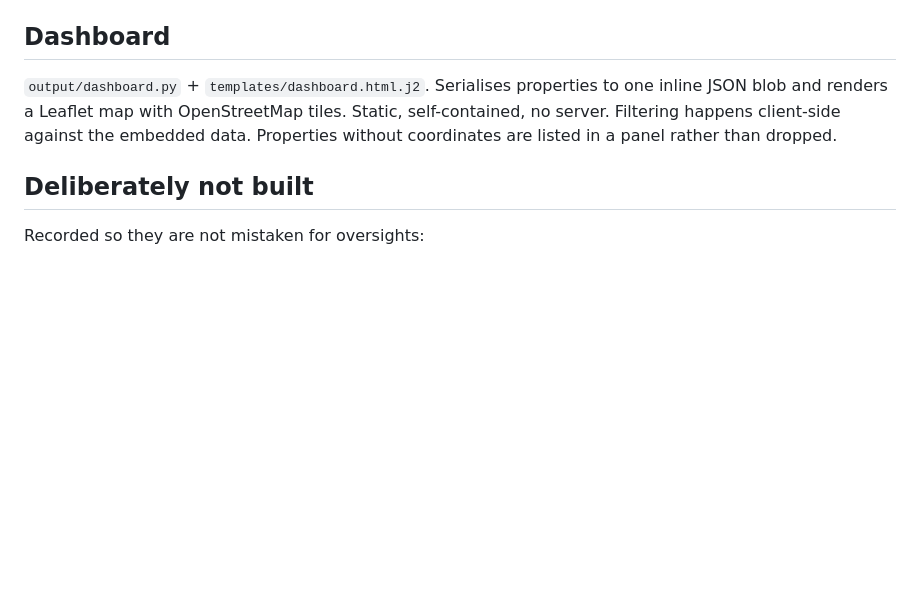
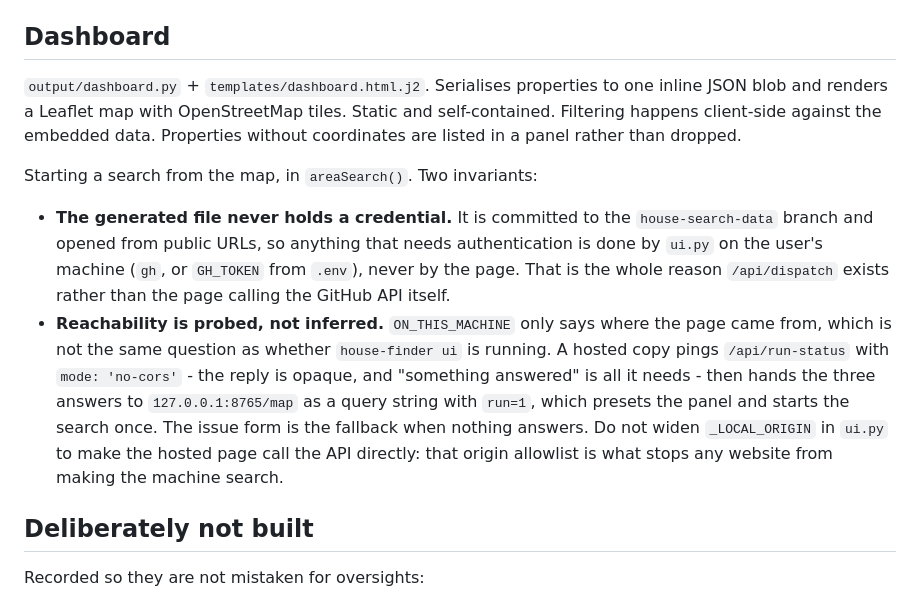
Before and after one commit to dcracknell/house_finder, a Markdown page: AI_README.md, the part around the change. Rendered like a GitHub page; blank space fills up the shorter version.

Commit message:
Record why the map asks the editor to reach GitHub
Two things worth not re-learning: the generated map must never hold a credential, which is why ui.py dispatches Actions runs instead of the page doing it, and where the page was served from is not the same question as whether the local editor is running, which is why the hosted copy probes it and hands over rather than assuming. Also warns against widening the origin allowlist to shortcut that.

```diff
--- a/AI_README.md
+++ b/AI_README.md
@@ -188,9 +188,26 @@ nothing and loses every user edit. There is a regression test
 ## Dashboard
 
 `output/dashboard.py` + `templates/dashboard.html.j2`. Serialises properties to
-one inline JSON blob and renders a Leaflet map with OpenStreetMap tiles. Static,
-self-contained, no server. Filtering happens client-side against the embedded
-data. Properties without coordinates are listed in a panel rather than dropped.
+one inline JSON blob and renders a Leaflet map with OpenStreetMap tiles. Static
+and self-contained. Filtering happens client-side against the embedded data.
+Properties without coordinates are listed in a panel rather than dropped.
+
+Starting a search from the map, in `areaSearch()`. Two invariants:
+
+- **The generated file never holds a credential.** It is committed to the
+  `house-search-data` branch and opened from public URLs, so anything that needs
+  authentication is done by `ui.py` on the user's machine (`gh`, or `GH_TOKEN`
+  from `.env`), never by the page. That is the whole reason `/api/dispatch`
+  exists rather than the page calling the GitHub API itself.
+- **Reachability is probed, not inferred.** `ON_THIS_MACHINE` only says where the
+  page came from, which is not the same question as whether `house-finder ui` is
+  running. A hosted copy pings `/api/run-status` with `mode: 'no-cors'` - the
+  reply is opaque, and "something answered" is all it needs - then hands the
+  three answers to `127.0.0.1:8765/map` as a query string with `run=1`, which
+  presets the panel and starts the search once. The issue form is the fallback
+  when nothing answers. Do not widen `_LOCAL_ORIGIN` in `ui.py` to make the
+  hosted page call the API directly: that origin allowlist is what stops any
+  website from making the machine search.
 
 ## Deliberately not built
 
```
